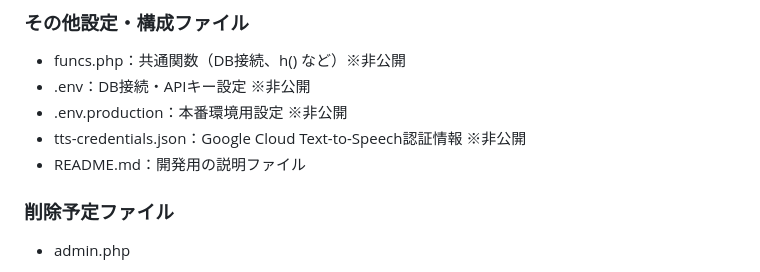
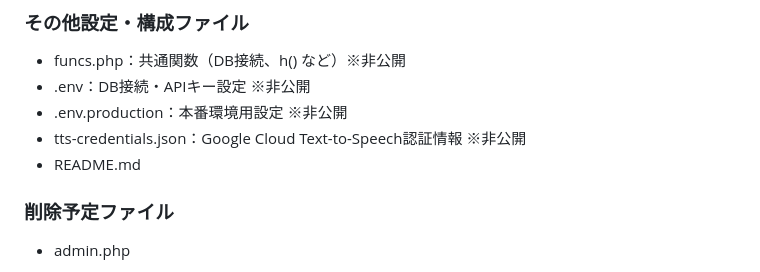
Before and after one commit to Akemiposi/LevelTest3_0629, a Markdown page: README.md, the part around the change. Rendered like a GitHub page.

```diff
--- a/README.md
+++ b/README.md
@@ -103,7 +103,7 @@ https://nihongonote.net/
 - .env：DB接続・APIキー設定 ※非公開
 - .env.production：本番環境用設定 ※非公開
 - tts-credentials.json：Google Cloud Text-to-Speech認証情報 ※非公開
-- README.md：開発用の説明ファイル
+- README.md
 
 ### 削除予定ファイル
 - admin.php
```
